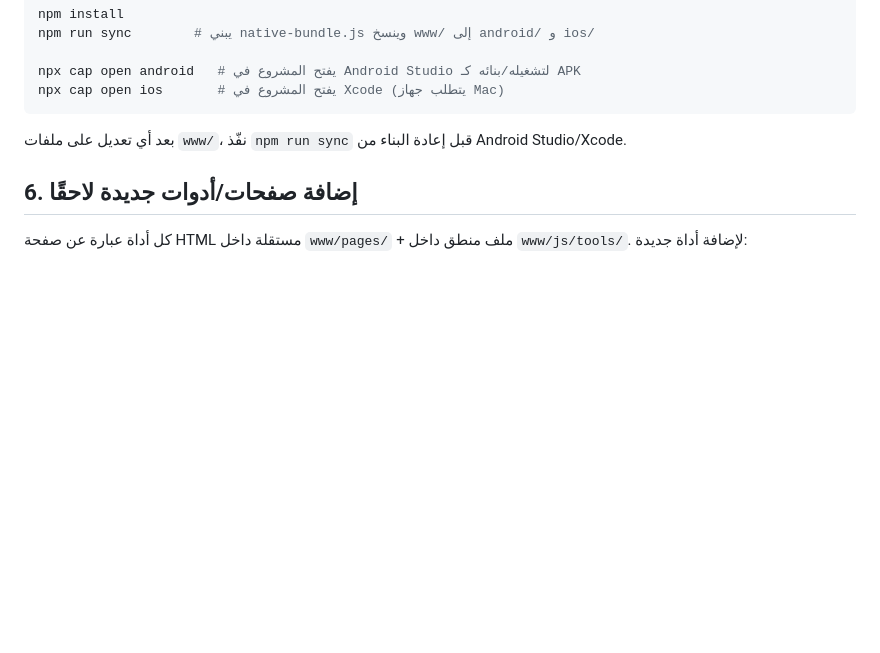
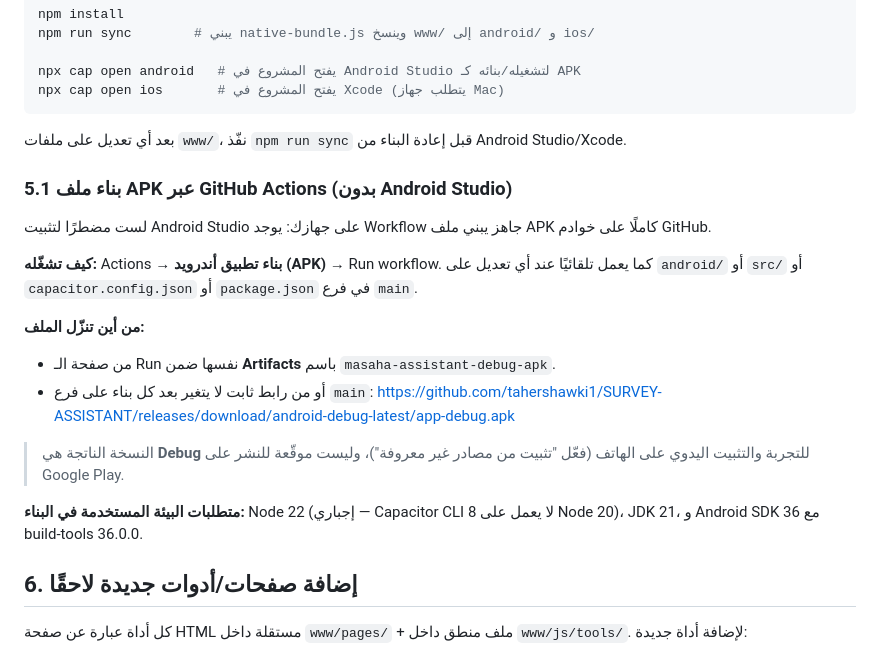
Before and after one commit to tahershawki1/SURVEY-ASSISTANT, a Markdown page: README.md, the part around the change. Rendered like a GitHub page; blank space fills up the shorter version.

Commit message:
docs: توثيق بناء APK عبر GitHub Actions ورابط التنزيل الثابت
إضافة قسم 5.1 يشرح تشغيل workflow البناء يدويًا أو تلقائيًا، ومن أين
يُنزَّل ملف APK (Artifacts أو رابط الـ Release الثابت)، مع بيان بيئة
البناء المطلوبة (Node 22 و JDK 21 و Android SDK 36).

```diff
--- a/README.md
+++ b/README.md
@@ -61,6 +61,22 @@ npx cap open ios       # يفتح المشروع في Xcode (يتطلب جهاز
 
 بعد أي تعديل على ملفات `www/`، نفّذ `npm run sync` قبل إعادة البناء من Android Studio/Xcode.
 
+### 5.1 بناء ملف APK عبر GitHub Actions (بدون Android Studio)
+
+لست مضطرًا لتثبيت Android Studio على جهازك: يوجد Workflow جاهز يبني ملف APK كاملًا على خوادم GitHub.
+
+**كيف تشغّله:** Actions → **بناء تطبيق أندرويد (APK)** → Run workflow.
+كما يعمل تلقائيًا عند أي تعديل على `android/` أو `src/` أو `capacitor.config.json` أو `package.json` في فرع `main`.
+
+**من أين تنزّل الملف:**
+- من صفحة الـ Run نفسها ضمن **Artifacts** باسم `masaha-assistant-debug-apk`.
+- أو من رابط ثابت لا يتغير بعد كل بناء على فرع `main`:
+  <https://github.com/tahershawki1/SURVEY-ASSISTANT/releases/download/android-debug-latest/app-debug.apk>
+
+> النسخة الناتجة هي **Debug** للتجربة والتثبيت اليدوي على الهاتف (فعّل "تثبيت من مصادر غير معروفة")، وليست موقّعة للنشر على Google Play.
+
+**متطلبات البيئة المستخدمة في البناء:** Node 22 (إجباري — Capacitor CLI 8 لا يعمل على Node 20)، JDK 21، و Android SDK 36 مع build-tools 36.0.0.
+
 ## 6. إضافة صفحات/أدوات جديدة لاحقًا
 
 كل أداة عبارة عن صفحة HTML مستقلة داخل `www/pages/` + ملف منطق داخل `www/js/tools/`. لإضافة أداة جديدة:
```
